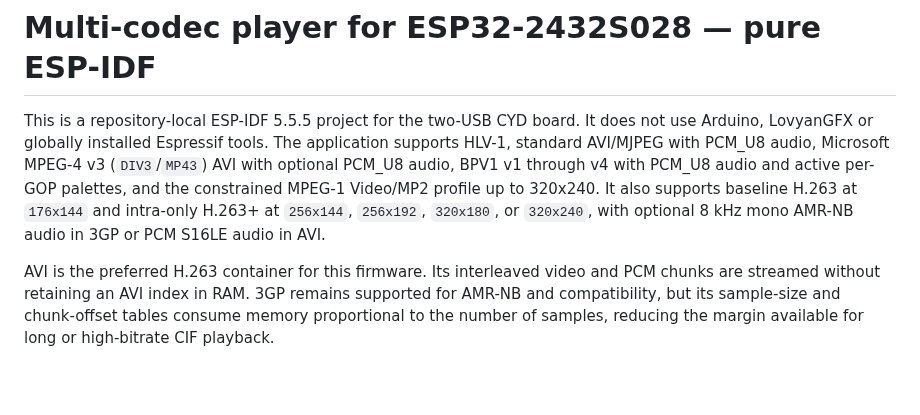
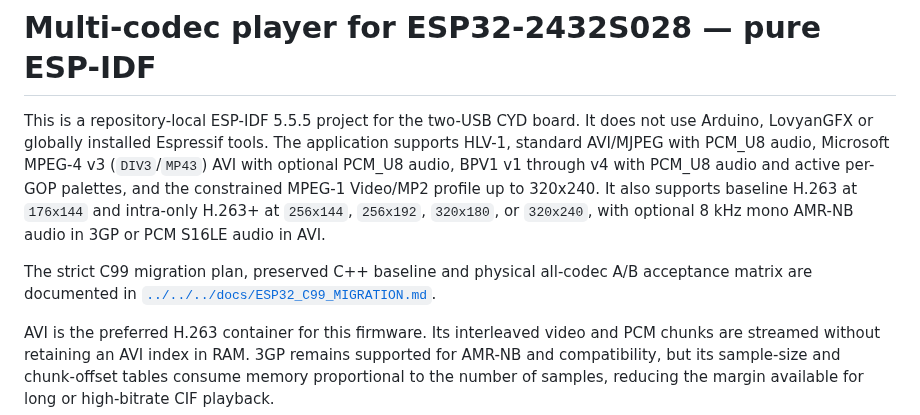
Before and after one commit to Witali/HLV-codec, a Markdown page: firmware/esp32_2432s028_hlv_player_idf/README.md, the part around the change. Drawn GitHub-style; blank space fills up the shorter version.

Commit message:
Define ESP32 C99 migration baseline

```diff
--- a/firmware/esp32_2432s028_hlv_player_idf/README.md
+++ b/firmware/esp32_2432s028_hlv_player_idf/README.md
@@ -8,6 +8,10 @@ with PCM_U8 audio and active per-GOP palettes, and the constrained MPEG-1
 Video/MP2 profile up to 320x240. It also supports baseline H.263 at `176x144`
 and intra-only H.263+ at `256x144`, `256x192`, `320x180`, or `320x240`, with
 optional 8 kHz mono AMR-NB audio in 3GP or PCM S16LE audio in AVI.
+
+The strict C99 migration plan, preserved C++ baseline and physical all-codec
+A/B acceptance matrix are documented in
+[`../../../docs/ESP32_C99_MIGRATION.md`](../../../docs/ESP32_C99_MIGRATION.md).
 
 AVI is the preferred H.263 container for this firmware. Its interleaved video
 and PCM chunks are streamed without retaining an AVI index in RAM. 3GP remains
```
Also changed, not shown: docs/ESP32_C99_MIGRATION.md (added, +97 -0 lines), docs/ESP32_PLAYER.md (+4 -0 lines).
